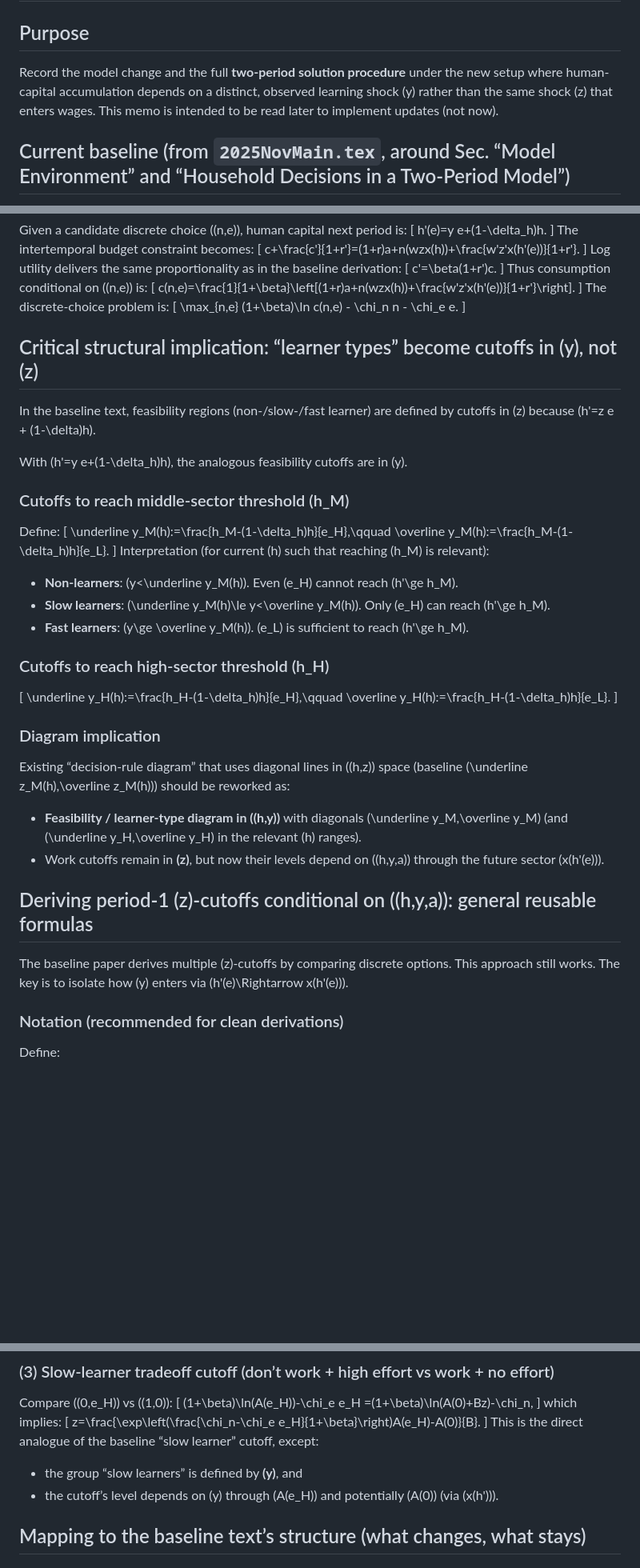
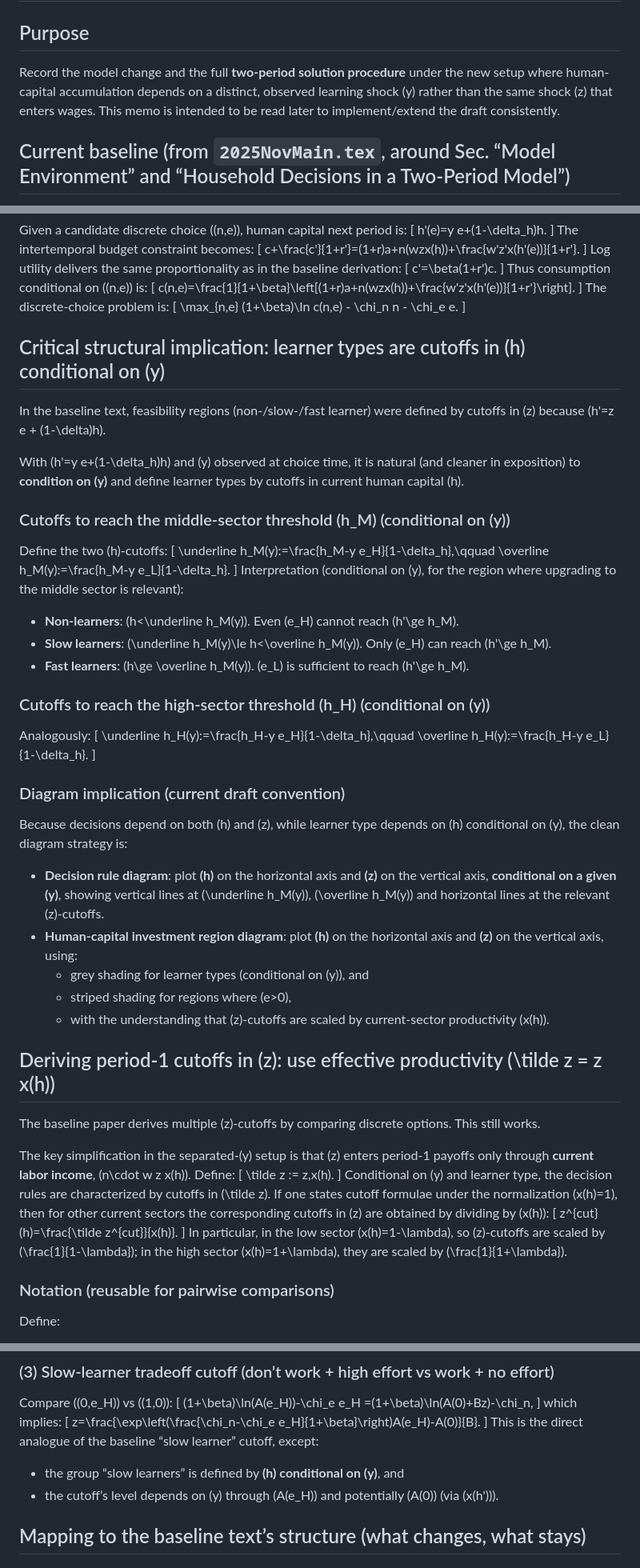
Before and after one commit to yangluust/AIandHC, a Markdown page: issue/2026-02-12-separate-y-learning-shock-two-period-solution-memo.md, 3 parts joined by grey strips. Shown at 80% size. Rendered like a GitHub page; blank space fills up the shorter version.

Commit message:
update the issue memo

```diff
--- a/issue/2026-02-12-separate-y-learning-shock-two-period-solution-memo.md
+++ b/issue/2026-02-12-separate-y-learning-shock-two-period-solution-memo.md
@@ -1,7 +1,7 @@
 # Memo (2026-02-12): Separate learning-ability shock \(y\) from earnings shock \(z\) and re-solve the two-period model
 
 ## Purpose
-Record the model change and the full **two-period solution procedure** under the new setup where human-capital accumulation depends on a distinct, observed learning shock \(y\) rather than the same shock \(z\) that enters wages. This memo is intended to be read later to implement updates (not now).
+Record the model change and the full **two-period solution procedure** under the new setup where human-capital accumulation depends on a distinct, observed learning shock \(y\) rather than the same shock \(z\) that enters wages. This memo is intended to be read later to implement/extend the draft consistently.
 
 ## Current baseline (from `2025NovMain.tex`, around Sec. “Model Environment” and “Household Decisions in a Two-Period Model”)
 - **Wages / labor income** (unchanged in proposed change):
@@ -89,38 +89,51 @@ The discrete-choice problem is:
 \max_{n,e} (1+\beta)\ln c(n,e) - \chi_n n - \chi_e e.
 \]
 
-## Critical structural implication: “learner types” become cutoffs in \(y\), not \(z\)
-In the baseline text, feasibility regions (non-/slow-/fast learner) are defined by cutoffs in \(z\) because \(h'=z e + (1-\delta)h\).
+## Critical structural implication: learner types are cutoffs in \(h\) conditional on \(y\)
+In the baseline text, feasibility regions (non-/slow-/fast learner) were defined by cutoffs in \(z\) because \(h'=z e + (1-\delta)h\).
 
-With \(h'=y e+(1-\delta_h)h\), the analogous feasibility cutoffs are in \(y\).
+With \(h'=y e+(1-\delta_h)h\) and \(y\) observed at choice time, it is natural (and cleaner in exposition) to **condition on \(y\)** and define learner types by cutoffs in current human capital \(h\).
 
-### Cutoffs to reach middle-sector threshold \(h_M\)
-Define:
+### Cutoffs to reach the middle-sector threshold \(h_M\) (conditional on \(y\))
+Define the two \(h\)-cutoffs:
 \[
-\underline y_M(h):=\frac{h_M-(1-\delta_h)h}{e_H},\qquad
-\overline y_M(h):=\frac{h_M-(1-\delta_h)h}{e_L}.
+\underline h_M(y):=\frac{h_M-y e_H}{1-\delta_h},\qquad
+\overline h_M(y):=\frac{h_M-y e_L}{1-\delta_h}.
 \]
-Interpretation (for current \(h\) such that reaching \(h_M\) is relevant):
-- **Non-learners**: \(y<\underline y_M(h)\). Even \(e_H\) cannot reach \(h'\ge h_M\).
-- **Slow learners**: \(\underline y_M(h)\le y<\overline y_M(h)\). Only \(e_H\) can reach \(h'\ge h_M\).
-- **Fast learners**: \(y\ge \overline y_M(h)\). \(e_L\) is sufficient to reach \(h'\ge h_M\).
+Interpretation (conditional on \(y\), for the region where upgrading to the middle sector is relevant):
+- **Non-learners**: \(h<\underline h_M(y)\). Even \(e_H\) cannot reach \(h'\ge h_M\).
+- **Slow learners**: \(\underline h_M(y)\le h<\overline h_M(y)\). Only \(e_H\) can reach \(h'\ge h_M\).
+- **Fast learners**: \(h\ge \overline h_M(y)\). \(e_L\) is sufficient to reach \(h'\ge h_M\).
 
-### Cutoffs to reach high-sector threshold \(h_H\)
+### Cutoffs to reach the high-sector threshold \(h_H\) (conditional on \(y\))
+Analogously:
 \[
-\underline y_H(h):=\frac{h_H-(1-\delta_h)h}{e_H},\qquad
-\overline y_H(h):=\frac{h_H-(1-\delta_h)h}{e_L}.
+\underline h_H(y):=\frac{h_H-y e_H}{1-\delta_h},\qquad
+\overline h_H(y):=\frac{h_H-y e_L}{1-\delta_h}.
 \]
 
-### Diagram implication
-Existing “decision-rule diagram” that uses diagonal lines in \((h,z)\) space (baseline \(\underline z_M(h),\overline z_M(h)\)) should be reworked as:
-- **Feasibility / learner-type diagram in \((h,y)\)** with diagonals \(\underline y_M,\overline y_M\) (and \(\underline y_H,\overline y_H\) in the relevant \(h\) ranges).
-- Work cutoffs remain in **\(z\)**, but now their levels depend on \((h,y,a)\) through the future sector \(x(h'(e))\).
+### Diagram implication (current draft convention)
+Because decisions depend on both \(h\) and \(z\), while learner type depends on \(h\) conditional on \(y\), the clean diagram strategy is:
+- **Decision rule diagram**: plot **\(h\)** on the horizontal axis and **\(z\)** on the vertical axis, **conditional on a given \(y\)**, showing vertical lines at \(\underline h_M(y)\), \(\overline h_M(y)\) and horizontal lines at the relevant \(z\)-cutoffs.
+- **Human-capital investment region diagram**: plot **\(h\)** on the horizontal axis and **\(z\)** on the vertical axis, using:
+  - grey shading for learner types (conditional on \(y\)), and
+  - striped shading for regions where \(e>0\),
+  - with the understanding that \(z\)-cutoffs are scaled by current-sector productivity \(x(h)\).
 
-## Deriving period-1 \(z\)-cutoffs conditional on \((h,y,a)\): general reusable formulas
-The baseline paper derives multiple \(z\)-cutoffs by comparing discrete options.
-This approach still works. The key is to isolate how \(y\) enters via \(h'(e)\Rightarrow x(h'(e))\).
+## Deriving period-1 cutoffs in \(z\): use effective productivity \(\tilde z = z x(h)\)
+The baseline paper derives multiple \(z\)-cutoffs by comparing discrete options. This still works.
 
-### Notation (recommended for clean derivations)
+The key simplification in the separated-\(y\) setup is that \(z\) enters period-1 payoffs only through **current labor income**, \(n\cdot w z x(h)\). Define:
+\[
+\tilde z := z\,x(h).
+\]
+Conditional on \(y\) and learner type, the decision rules are characterized by cutoffs in \(\tilde z\). If one states cutoff formulae under the normalization \(x(h)=1\), then for other current sectors the corresponding cutoffs in \(z\) are obtained by dividing by \(x(h)\):
+\[
+z^{cut}(h)=\frac{\tilde z^{cut}}{x(h)}.
+\]
+In particular, in the low sector \(x(h)=1-\lambda\), so \(z\)-cutoffs are scaled by \(\frac{1}{1-\lambda}\); in the high sector \(x(h)=1+\lambda\), they are scaled by \(\frac{1}{1+\lambda}\).
+
+### Notation (reusable for pairwise comparisons)
 Define:
 - \(h'(e)=y e+(1-\delta_h)h\)
 - “non-\(z\)” resources under effort \(e\):
@@ -170,7 +183,7 @@ which implies:
 z=\frac{\exp\left(\frac{\chi_n-\chi_e e_H}{1+\beta}\right)A(e_H)-A(0)}{B}.
 \]
 This is the direct analogue of the baseline “slow learner” cutoff, except:
-- the group “slow learners” is defined by **\(y\)**, and
+- the group “slow learners” is defined by **\(h\) conditional on \(y\)**, and
 - the cutoff’s level depends on \(y\) through \(A(e_H)\) and potentially \(A(0)\) (via \(x(h')\)).
 
 ## Mapping to the baseline text’s structure (what changes, what stays)
```
Also changed, not shown: other parts of issue/2026-02-12-separate-y-learning-shock-two-period-solution-memo.md (+7 -6 lines).
